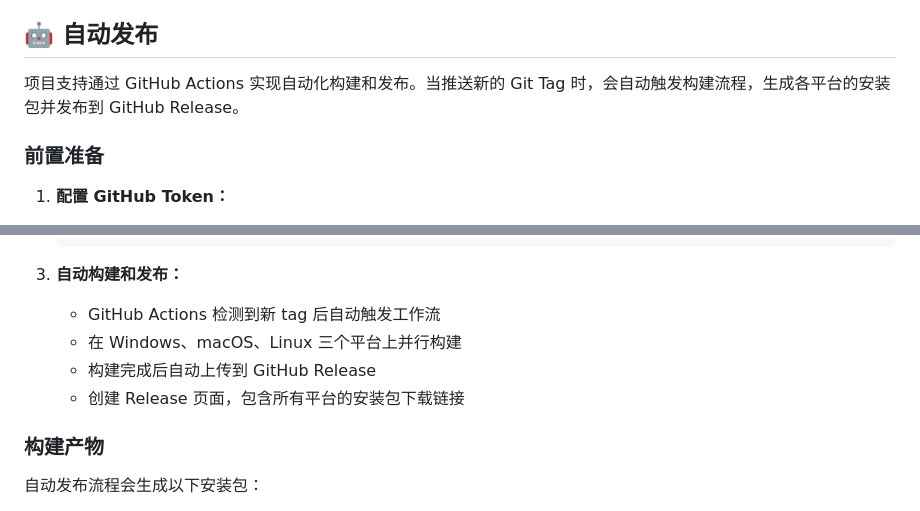
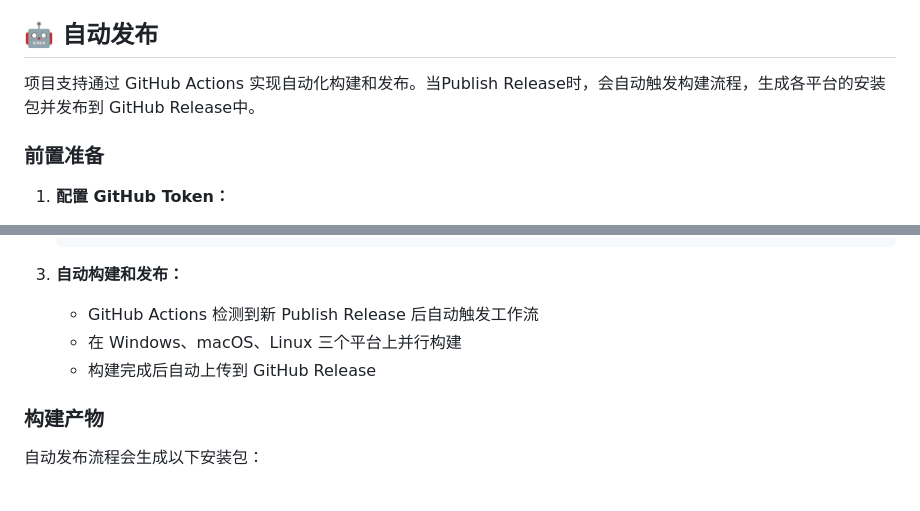
Before and after one commit to HobartTimothy/Anduin, a Markdown page: README.md, 2 parts joined by grey strips. GitHub-like rendering.

````diff
--- a/README.md
+++ b/README.md
@@ -149,7 +149,7 @@ npm run dist:all
 
 ## 🤖 自动发布
 
-项目支持通过 GitHub Actions 实现自动化构建和发布。当推送新的 Git Tag 时，会自动触发构建流程，生成各平台的安装包并发布到 GitHub Release。
+项目支持通过 GitHub Actions 实现自动化构建和发布。当Publish Release时，会自动触发构建流程，生成各平台的安装包并发布到 GitHub Release中。
 
 ### 前置准备
 
@@ -181,10 +181,9 @@ npm run dist:all
    ```
 
 3. **自动构建和发布：**
-   - GitHub Actions 检测到新 tag 后自动触发工作流
+   - GitHub Actions 检测到新 Publish Release 后自动触发工作流
    - 在 Windows、macOS、Linux 三个平台上并行构建
    - 构建完成后自动上传到 GitHub Release
-   - 创建 Release 页面，包含所有平台的安装包下载链接
 
 ### 构建产物
 
````
